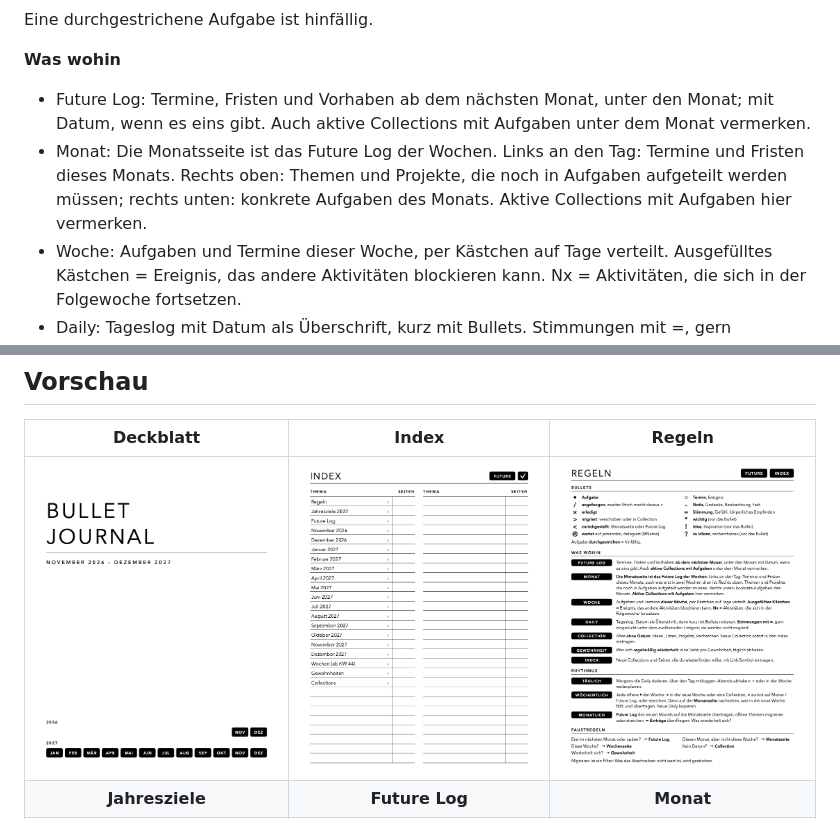
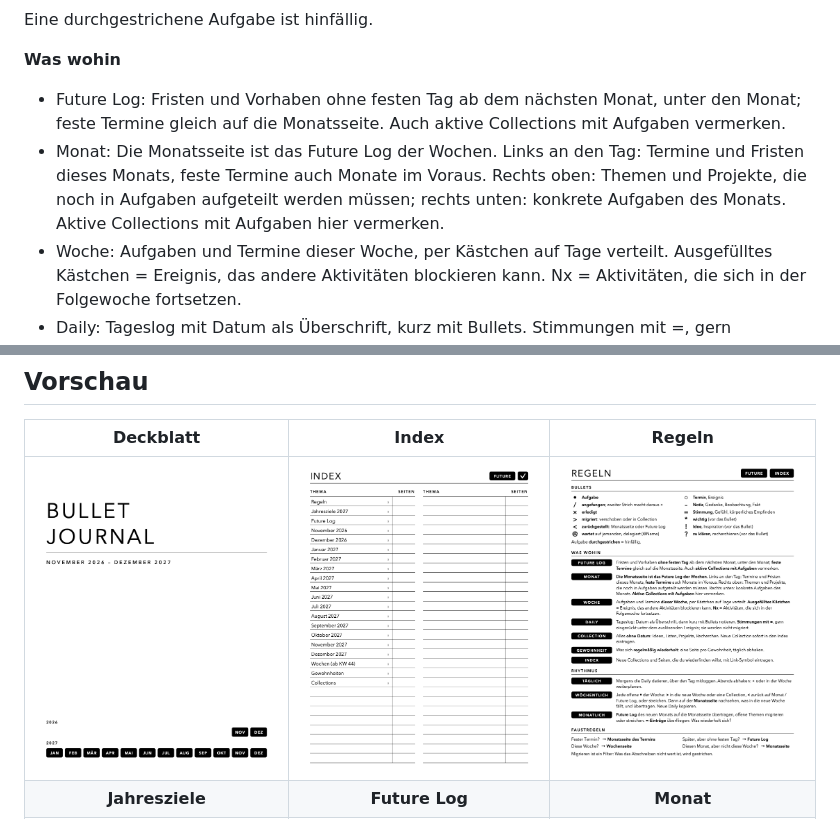
Before and after one commit to dok529/booxbulletjournal, a Markdown page: README.md, 2 parts joined by grey strips. Rendered like a GitHub page; pictures changed too: previews/regeln.png.

Commit message:
Regeln: feste Termine gleich auf die Monatsseite, Faustregeln angepasst
Co-Authored-By: Claude Opus 5.5 <noreply@anthropic.com>

```diff
--- a/README.md
+++ b/README.md
@@ -35,8 +35,8 @@ Eine durchgestrichene Aufgabe ist hinfällig.
 
 **Was wohin**
 
-- Future Log: Termine, Fristen und Vorhaben ab dem nächsten Monat, unter den Monat; mit Datum, wenn es eins gibt. Auch aktive Collections mit Aufgaben unter dem Monat vermerken.
-- Monat: Die Monatsseite ist das Future Log der Wochen. Links an den Tag: Termine und Fristen dieses Monats. Rechts oben: Themen und Projekte, die noch in Aufgaben aufgeteilt werden müssen; rechts unten: konkrete Aufgaben des Monats. Aktive Collections mit Aufgaben hier vermerken.
+- Future Log: Fristen und Vorhaben ohne festen Tag ab dem nächsten Monat, unter den Monat; feste Termine gleich auf die Monatsseite. Auch aktive Collections mit Aufgaben vermerken.
+- Monat: Die Monatsseite ist das Future Log der Wochen. Links an den Tag: Termine und Fristen dieses Monats, feste Termine auch Monate im Voraus. Rechts oben: Themen und Projekte, die noch in Aufgaben aufgeteilt werden müssen; rechts unten: konkrete Aufgaben des Monats. Aktive Collections mit Aufgaben hier vermerken.
 - Woche: Aufgaben und Termine dieser Woche, per Kästchen auf Tage verteilt. Ausgefülltes Kästchen = Ereignis, das andere Aktivitäten blockieren kann. Nx = Aktivitäten, die sich in der Folgewoche fortsetzen.
 - Daily: Tageslog mit Datum als Überschrift, kurz mit Bullets. Stimmungen mit =, gern eingerückt unter dem auslösenden Ereignis; sie werden nicht migriert.
 - Collection: alles ohne Datum (Ideen, Listen, Projekte); neue Collections in den Index eintragen.
```
Also changed, not shown: 2 other files.
